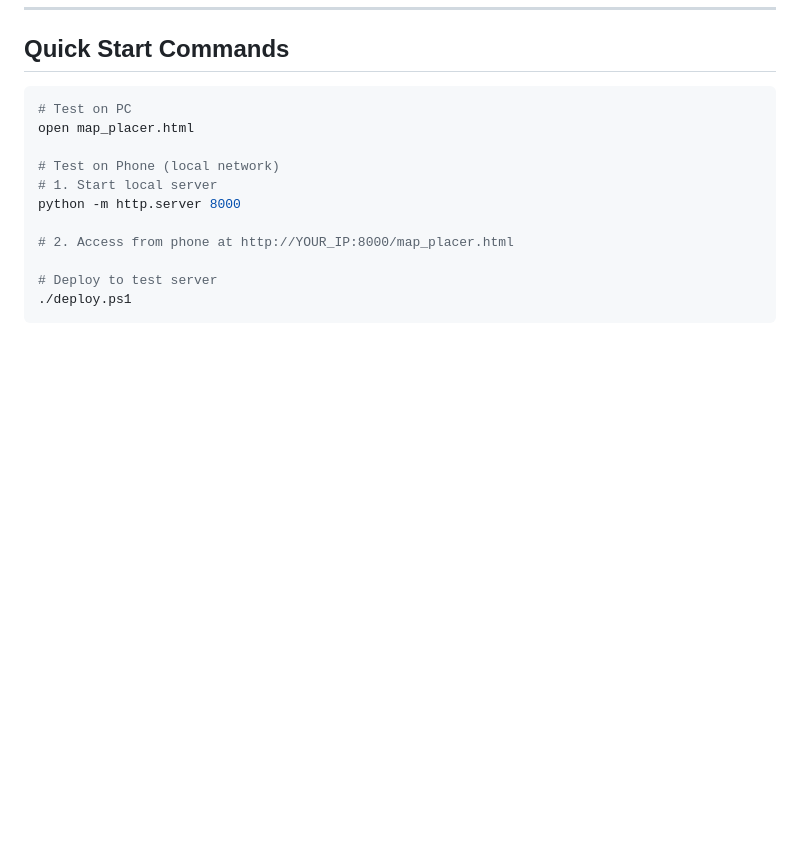
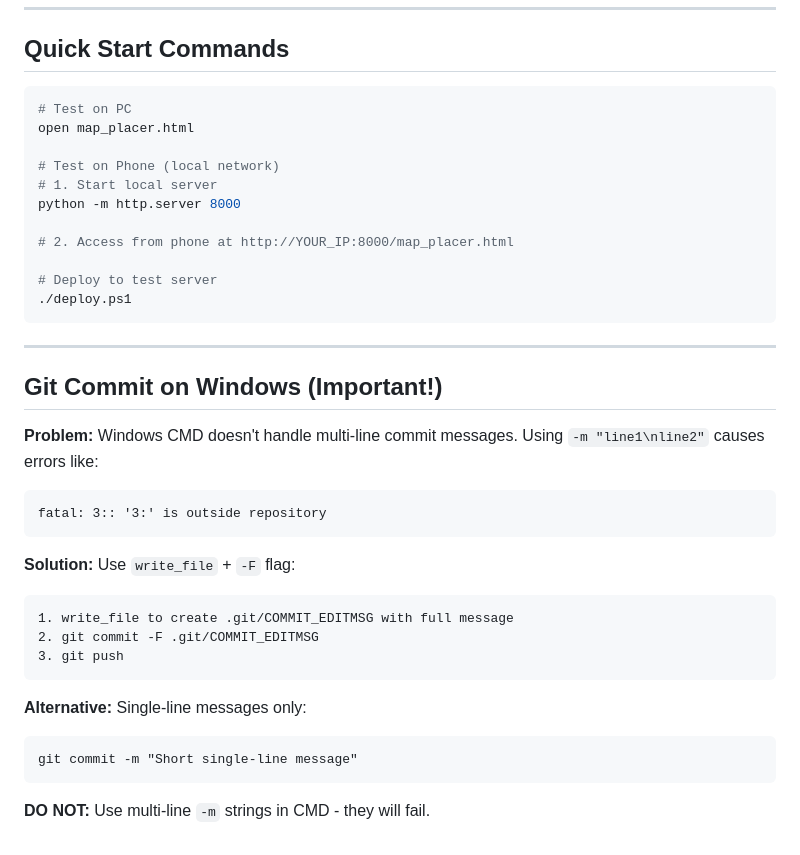
Before and after one commit to ssykes/audio_ar, a Markdown page: QWEN.md, the part around the change. Rendered like a GitHub page; blank space fills up the shorter version.

Commit message:
Add Git commit instructions for Windows to QWEN.md
- Document multi-line commit message issue with CMD
- Add write_file + -F flag solution
- Prevent future git commit errors on Windows

````diff
--- a/QWEN.md
+++ b/QWEN.md
@@ -356,3 +356,27 @@ python -m http.server 8000
 # Deploy to test server
 ./deploy.ps1
 ```
+
+---
+
+## Git Commit on Windows (Important!)
+
+**Problem:** Windows CMD doesn't handle multi-line commit messages. Using `-m "line1\nline2"` causes errors like:
+```
+fatal: 3:: '3:' is outside repository
+```
+
+**Solution:** Use `write_file` + `-F` flag:
+
+```
+1. write_file to create .git/COMMIT_EDITMSG with full message
+2. git commit -F .git/COMMIT_EDITMSG
+3. git push
+```
+
+**Alternative:** Single-line messages only:
+```
+git commit -m "Short single-line message"
+```
+
+**DO NOT:** Use multi-line `-m` strings in CMD - they will fail.
````
